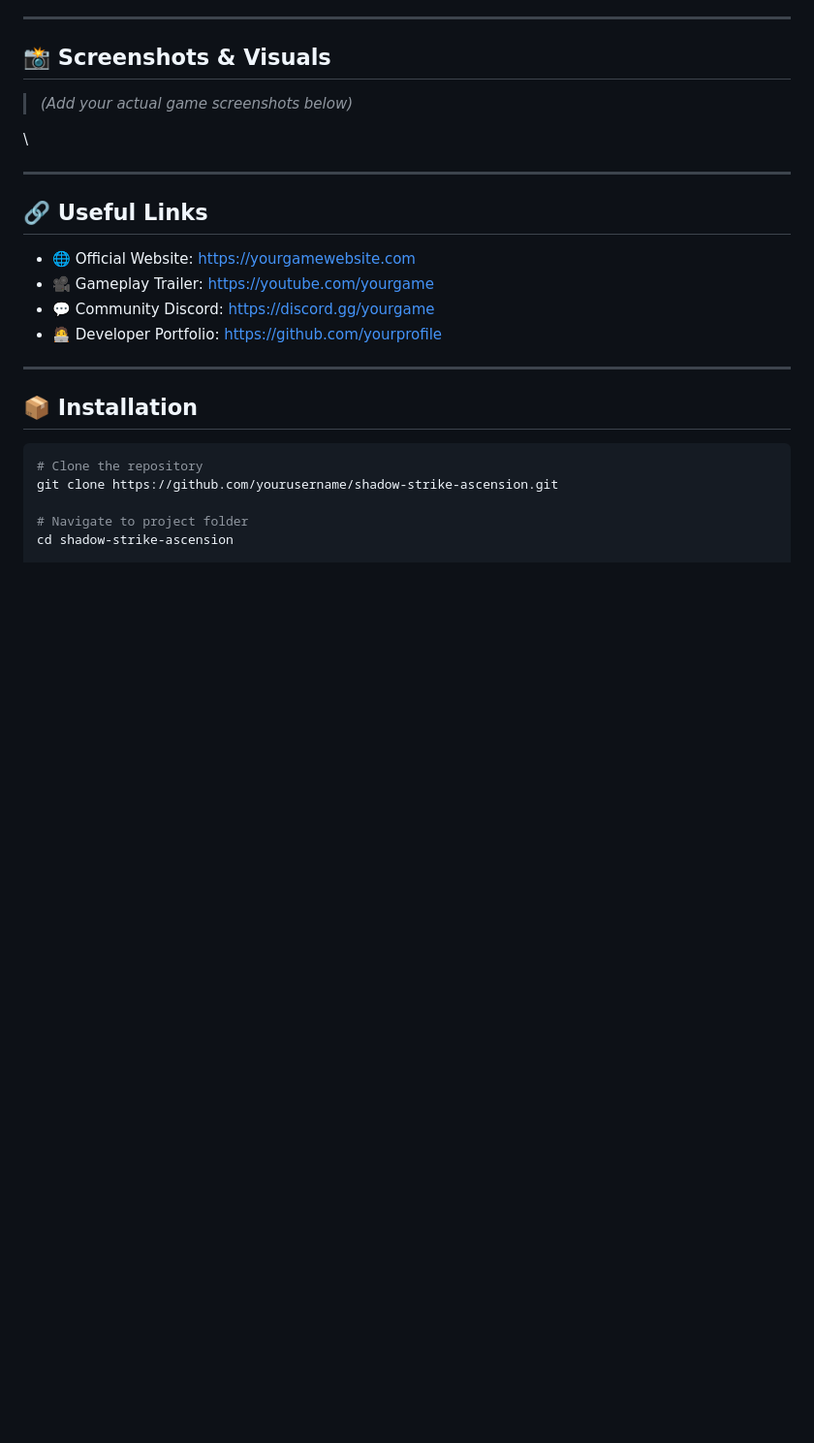
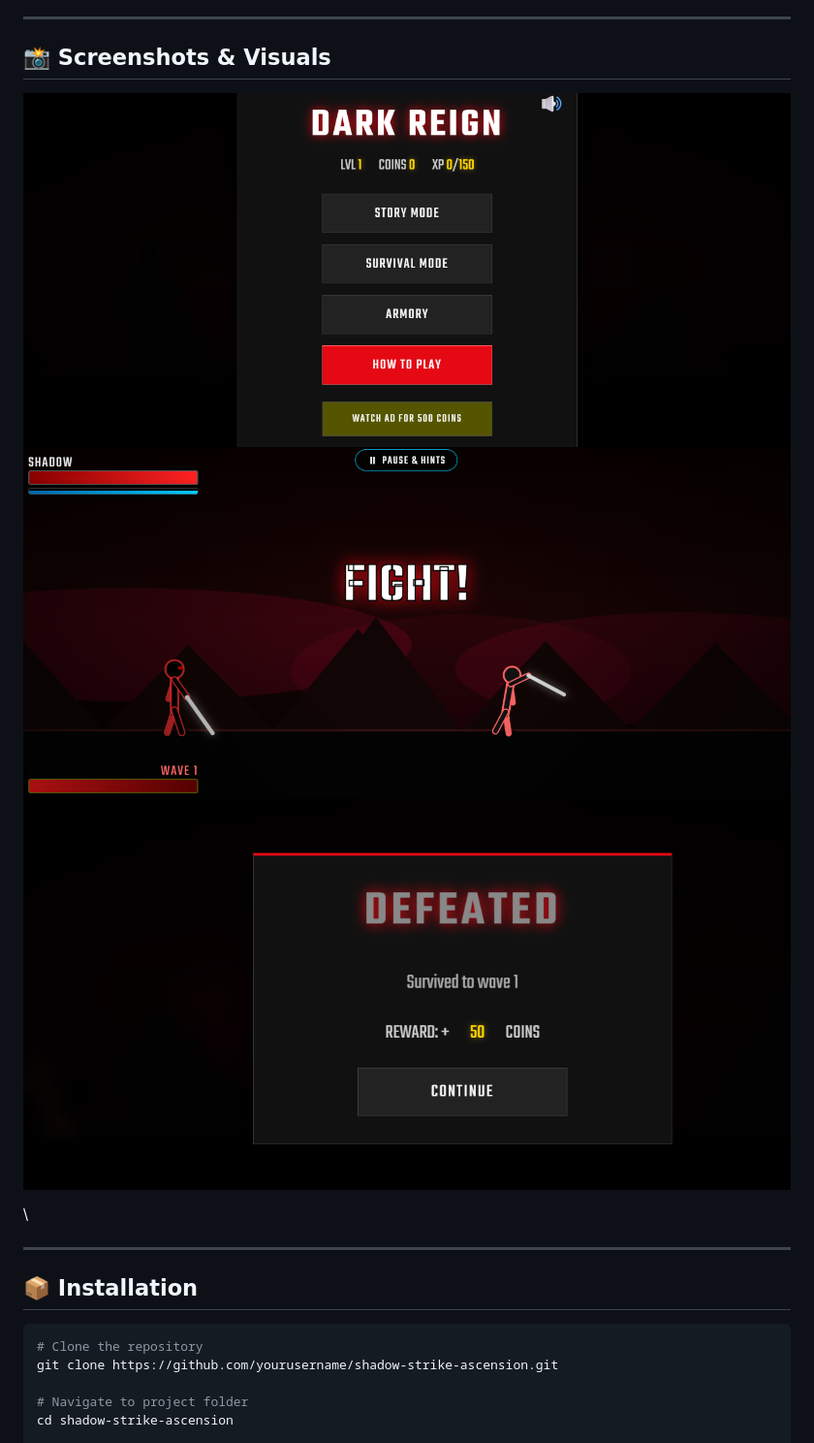
Before and after one commit to radhikajayee-cmd/KageX, a Markdown page: Readme.md, the part around the change. Shown at 97% size. Rendered like a GitHub page; pictures changed too: image-1.png (added), image-2.png (added), image.png (added); blank space fills up the shorter version.

```diff
--- a/Readme.md
+++ b/Readme.md
@@ -70,19 +70,11 @@ Shadow Strike: Ascension aims to deliver a next-generation ninja combat system w
 
 ## 📸 Screenshots & Visuals
 
-> *(Add your actual game screenshots below)*
-
+![Game Screenshot 1](image.png)
+![Game Screenshot 2](image-1.png)
+![Game Screenshot 3](image-2.png)
 
 \
-
----
-
-## 🔗 Useful Links
-
-* 🌐 Official Website: https://yourgamewebsite.com
-* 🎥 Gameplay Trailer: https://youtube.com/yourgame
-* 💬 Community Discord: https://discord.gg/yourgame
-* 🧑‍💻 Developer Portfolio: https://github.com/yourprofile
 
 ---
 
```
